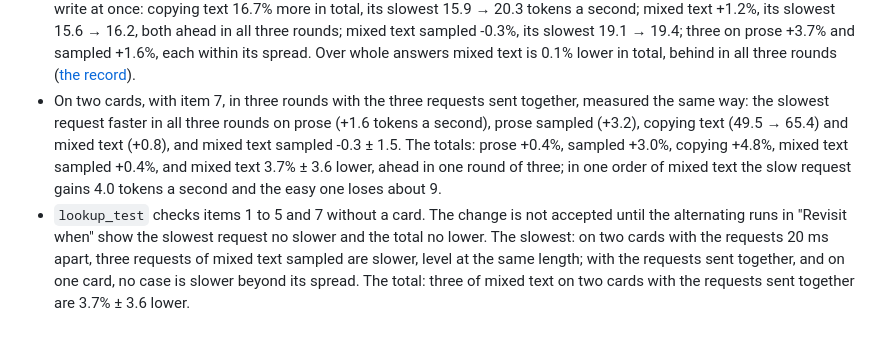
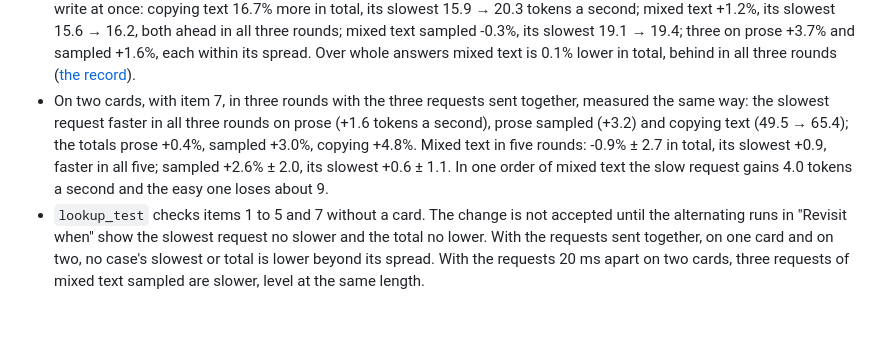
Before and after one commit to avra-m3/c0ven, a Markdown page: docs/adr/0078-several-slots-take-more-rows-only-when-the-slowest-writes-no-slower.md, the part around the change. Drawn GitHub-style.

Commit message:
MEASUREMENTS.md: mixed text on two cards in five rounds, its total level and its slowest request faster in all five; ADR-0078's Consequences give them

```diff
--- a/docs/adr/0078-several-slots-take-more-rows-only-when-the-slowest-writes-no-slower.md
+++ b/docs/adr/0078-several-slots-take-more-rows-only-when-the-slowest-writes-no-slower.md
@@ -233,12 +233,11 @@ rare to be timed twice.
   total, behind in all three rounds
   ([the record](../measurements/MEASUREMENTS.md#2026-11-12-spare-drafts-to-the-slowest)).
 - On two cards, with item 7, in three rounds with the three requests sent together, measured the same way: the
-  slowest request faster in all three rounds on prose (+1.6 tokens a second), prose sampled (+3.2), copying text
-  (49.5 → 65.4) and mixed text (+0.8), and mixed text sampled -0.3 ± 1.5. The totals: prose +0.4%, sampled +3.0%,
-  copying +4.8%, mixed text sampled +0.4%, and mixed text 3.7% ± 3.6 lower, ahead in one round of three; in one order
-  of mixed text the slow request gains 4.0 tokens a second and the easy one loses about 9.
+  slowest request faster in all three rounds on prose (+1.6 tokens a second), prose sampled (+3.2) and copying text
+  (49.5 → 65.4); the totals prose +0.4%, sampled +3.0%, copying +4.8%. Mixed text in five rounds: -0.9% ± 2.7 in
+  total, its slowest +0.9, faster in all five; sampled +2.6% ± 2.0, its slowest +0.6 ± 1.1. In one order of mixed
+  text the slow request gains 4.0 tokens a second and the easy one loses about 9.
 - `lookup_test` checks items 1 to 5 and 7 without a card. The change is not accepted until the alternating runs in
-  "Revisit when" show the slowest request no slower and the total no lower. The slowest: on two cards with the
-  requests 20 ms apart, three requests of mixed text sampled are slower, level at the same length; with the requests
-  sent together, and on one card, no case is slower beyond its spread. The total: three of mixed text on two cards
-  with the requests sent together are 3.7% ± 3.6 lower.
+  "Revisit when" show the slowest request no slower and the total no lower. With the requests sent together, on one
+  card and on two, no case's slowest or total is lower beyond its spread. With the requests 20 ms apart on two cards,
+  three requests of mixed text sampled are slower, level at the same length.
```
Also changed, not shown: docs/measurements/MEASUREMENTS.md (+1 -1 lines).
